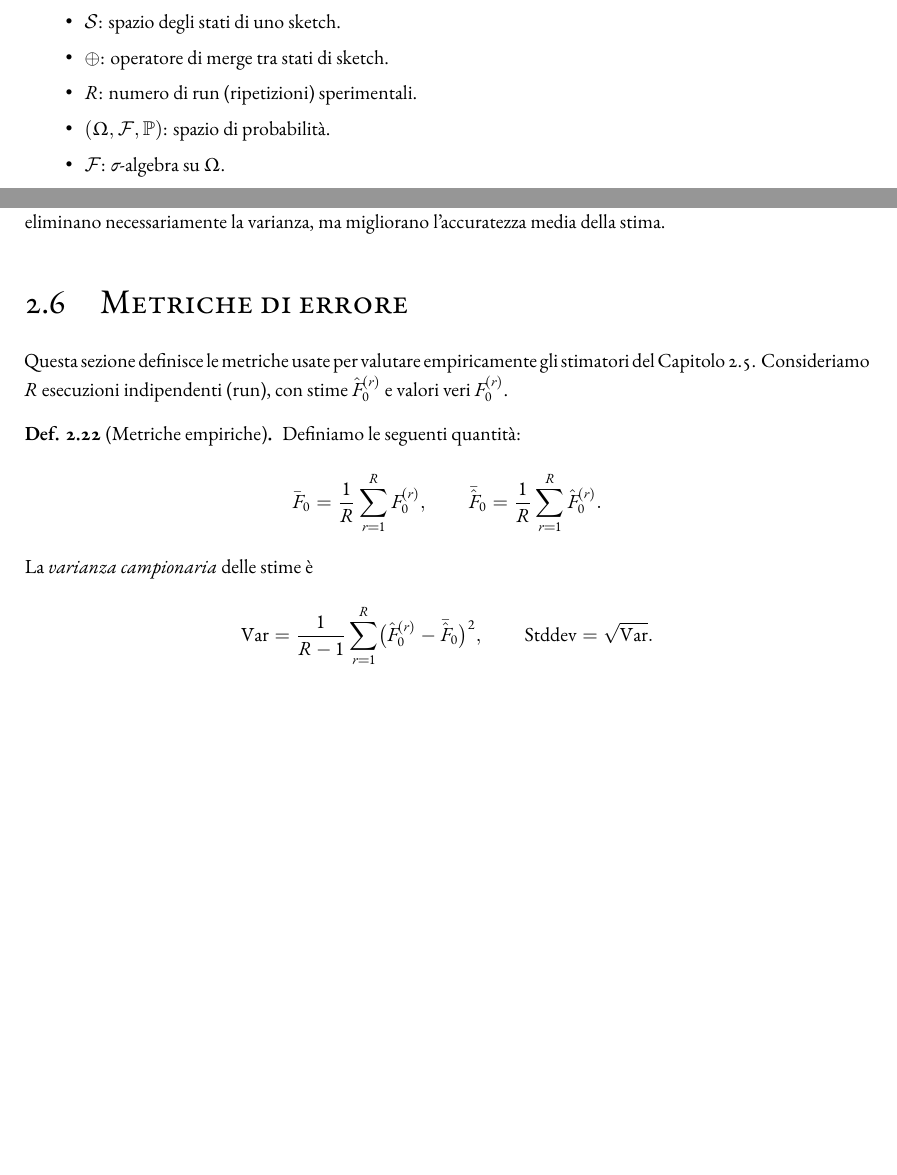
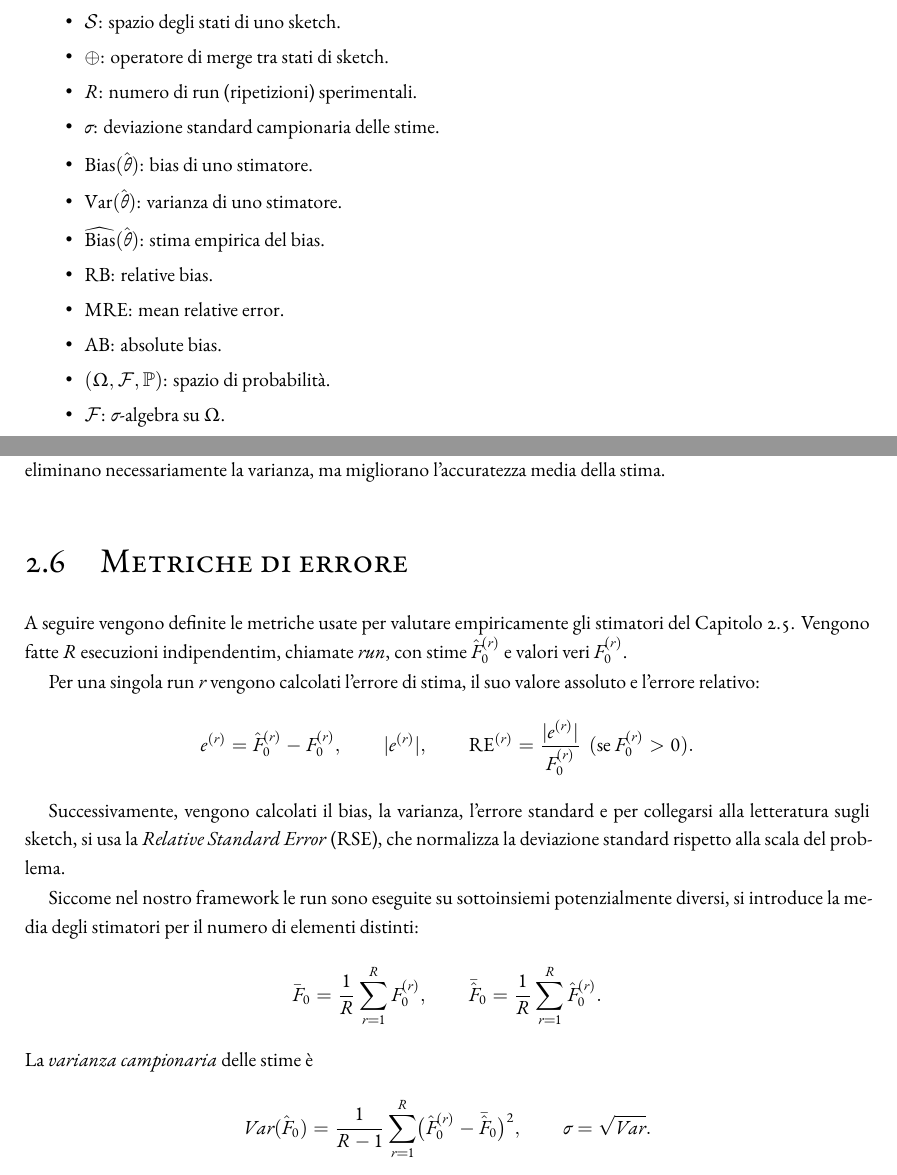
Before and after one commit to kr0bi/satp-cpp, a LaTeX thesis (thesis/dissertation.tex, which reads thesis/chapters/0-notazioni.tex, thesis/chapters/2-background.tex): two parts of pages 7 and 18 of 31, joined at a grey line, cut so that both start at the same text, the shorter picture padded with empty space. Compiled offline with XeLaTeX; a LaTeX package or settings file that is missing is left out.

Commit message:
capitolo 2.6

```diff
--- a/thesis/chapters/0-notazioni.tex
+++ b/thesis/chapters/0-notazioni.tex
@@ -23,6 +23,13 @@ In questa sezione si raccolgono le notazioni utilizzate nel resto della tesi.
     \item $\mathcal{S}$: spazio degli stati di uno sketch.
     \item $\oplus$: operatore di merge tra stati di sketch.
     \item $R$: numero di run (ripetizioni) sperimentali.
+    \item $\sigma$: deviazione standard campionaria delle stime.
+    \item $\mathrm{Bias}(\hat{\theta})$: bias di uno stimatore.
+    \item $\mathrm{Var}(\hat{\theta})$: varianza di uno stimatore.
+    \item $\widehat{\mathrm{Bias}}(\hat{\theta})$: stima empirica del bias.
+    \item $\mathrm{RB}$: relative bias.
+    \item $\mathrm{MRE}$: mean relative error.
+    \item $\mathrm{AB}$: absolute bias.
     \item $(\Omega,\mathcal{F},\mathbb{P})$: spazio di probabilità.
     \item $\mathcal{F}$: $\sigma$-algebra su $\Omega$.
     \item $(\mathcal{X},\mathcal{A})$: spazio misurabile dei valori.
--- a/thesis/chapters/2-background.tex
+++ b/thesis/chapters/2-background.tex
@@ -428,19 +428,30 @@ analitici delle formule di stima. Queste tecniche non eliminano necessariamente
 la varianza, ma migliorano l'accuratezza media della stima.
 
 \section{Metriche di errore}
-Questa sezione definisce le metriche usate per valutare empiricamente gli
-stimatori del Capitolo~2.5. Consideriamo $R$ esecuzioni indipendenti
-(run), con stime $\hat{F}_0^{(r)}$ e valori veri $F_0^{(r)}$.
+A seguire vengono definite le metriche usate per valutare empiricamente gli
+stimatori del Capitolo~2.5.  Vengono fatte $R$ esecuzioni indipendentim, chiamate \textit{run}, con
+stime $\hat{F}_0^{(r)}$ e valori veri $F_0^{(r)}$.
 
-\begin{definition}[Metriche empiriche]
-Definiamo le seguenti quantità:
+Per una singola run $r$ vengono calcolati l'errore di stima, il suo valore assoluto e l'errore relativo:
+\[
+e^{(r)}=\hat{F}_0^{(r)}-F_0^{(r)}, \qquad |e^{(r)}|, \qquad
+\mathrm{RE}^{(r)}=\frac{|e^{(r)}|}{F_0^{(r)}} \ \ (\text{se } F_0^{(r)}>0).
+\]
+
+Successivamente, vengono calcolati il bias, la varianza, l'errore standard e per collegarsi alla letteratura
+sugli sketch, si usa la \emph{Relative Standard Error} (RSE), che
+normalizza la deviazione standard rispetto alla scala del problema.
+
+Siccome nel nostro framework le run
+sono eseguite su sottoinsiemi potenzialmente diversi, si introduce la media degli stimatori per il numero di elementi
+distinti:
 \[
 \bar{F}_0 = \frac{1}{R}\sum_{r=1}^{R} F_0^{(r)}, \qquad
 \bar{\hat{F}}_0 = \frac{1}{R}\sum_{r=1}^{R} \hat{F}_0^{(r)}.
 \]
 La \emph{varianza campionaria} delle stime è
 \[
-\mathrm{Var} = \frac{1}{R-1}\sum_{r=1}^{R}\bigl(\hat{F}_0^{(r)}-\bar{\hat{F}}_0\bigr)^2,
+Var(\hat{F}_0) = \frac{1}{R-1}\sum_{r=1}^{R}\bigl(\hat{F}_0^{(r)}-\bar{\hat{F}}_0\bigr)^2,
 \qquad
-\mathrm{Stddev}=\sqrt{\mathrm{Var}}.
+\sigma=\sqrt{Var}.
 \]
```
Also changed, not shown: thesis/dissertation.pdf, thesis/chapters/2-background.tex (42 more changed lines).
